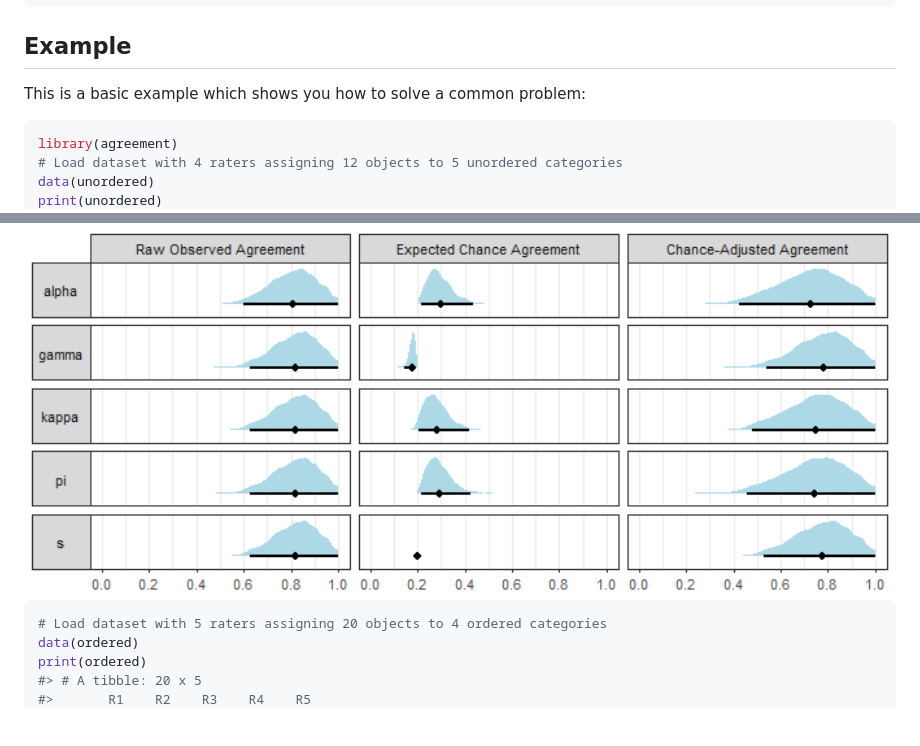
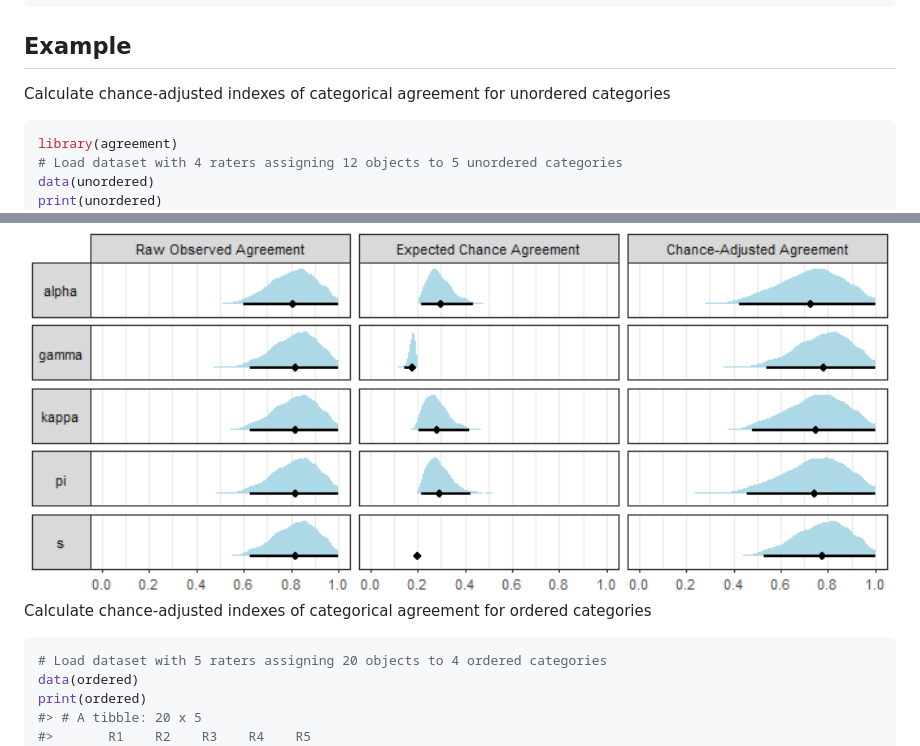
Before and after one commit to jmgirard/agreement, a Markdown page: README.md, 2 parts joined by grey strips. Rendered like a GitHub page; blank space fills up the shorter version.

````diff
--- a/README.md
+++ b/README.md
@@ -30,7 +30,8 @@ devtools::install_github("jmgirard/agreement")
 
 ## Example
 
-This is a basic example which shows you how to solve a common problem:
+Calculate chance-adjusted indexes of categorical agreement for unordered
+categories
 
 ``` r
 library(agreement)
@@ -108,6 +109,9 @@ plot(cai_unordered)
 ```
 
 <img src="man/figures/README-unnamed-chunk-4-1.png" width="100%" />
+
+Calculate chance-adjusted indexes of categorical agreement for ordered
+categories
 
 ``` r
 # Load dataset with 5 raters assigning 20 objects to 4 ordered categories
````
Also changed, not shown: other parts of README.md (+84 -45 lines), man/figures/README-unnamed-chunk-11-1.png (added), 1 other file.
